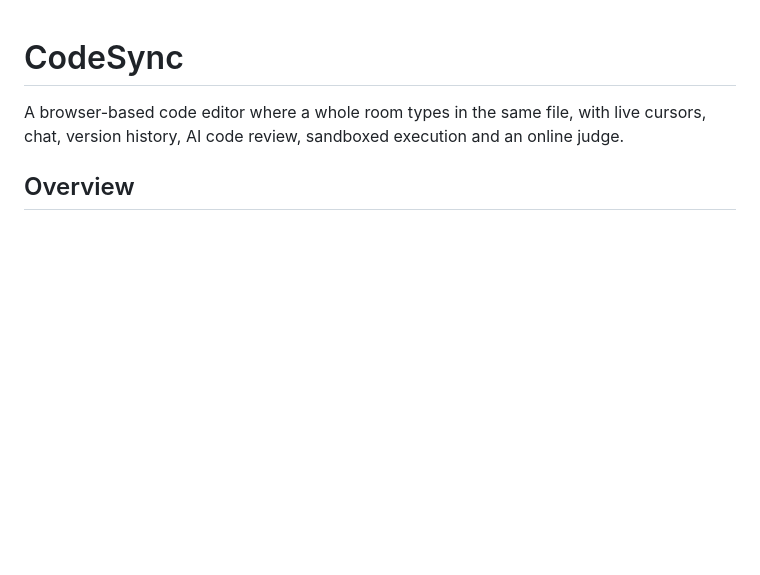
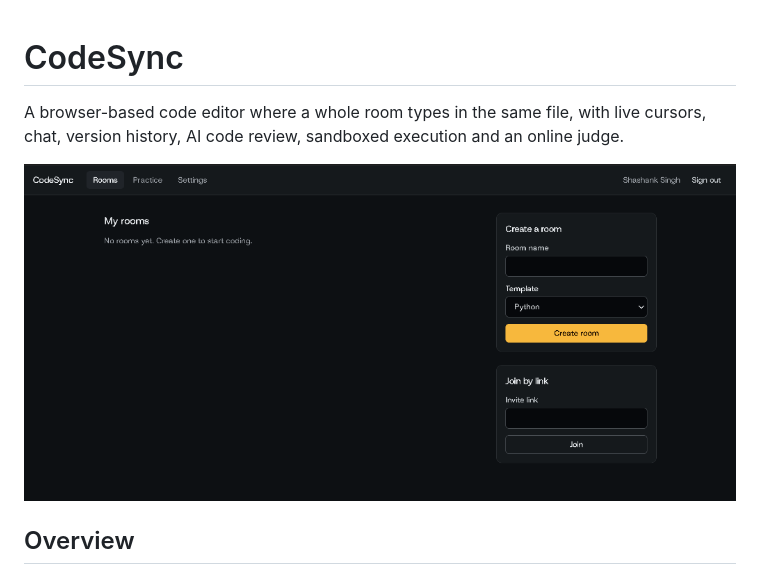
Before and after one commit to Shashank17singh/CodeSync, a Markdown page: README.md, the part around the change. GitHub-like rendering; pictures changed too: codesync.png (added); blank space fills up the shorter version.

Commit message:
Add dashboard screenshot to the README

```diff
--- a/README.md
+++ b/README.md
@@ -1,6 +1,8 @@
 # CodeSync
 
 A browser-based code editor where a whole room types in the same file, with live cursors, chat, version history, AI code review, sandboxed execution and an online judge.
+
+![CodeSync room dashboard: rooms list, create room with template, and join by invite link](codesync.png)
 
 ## Overview
 
```
